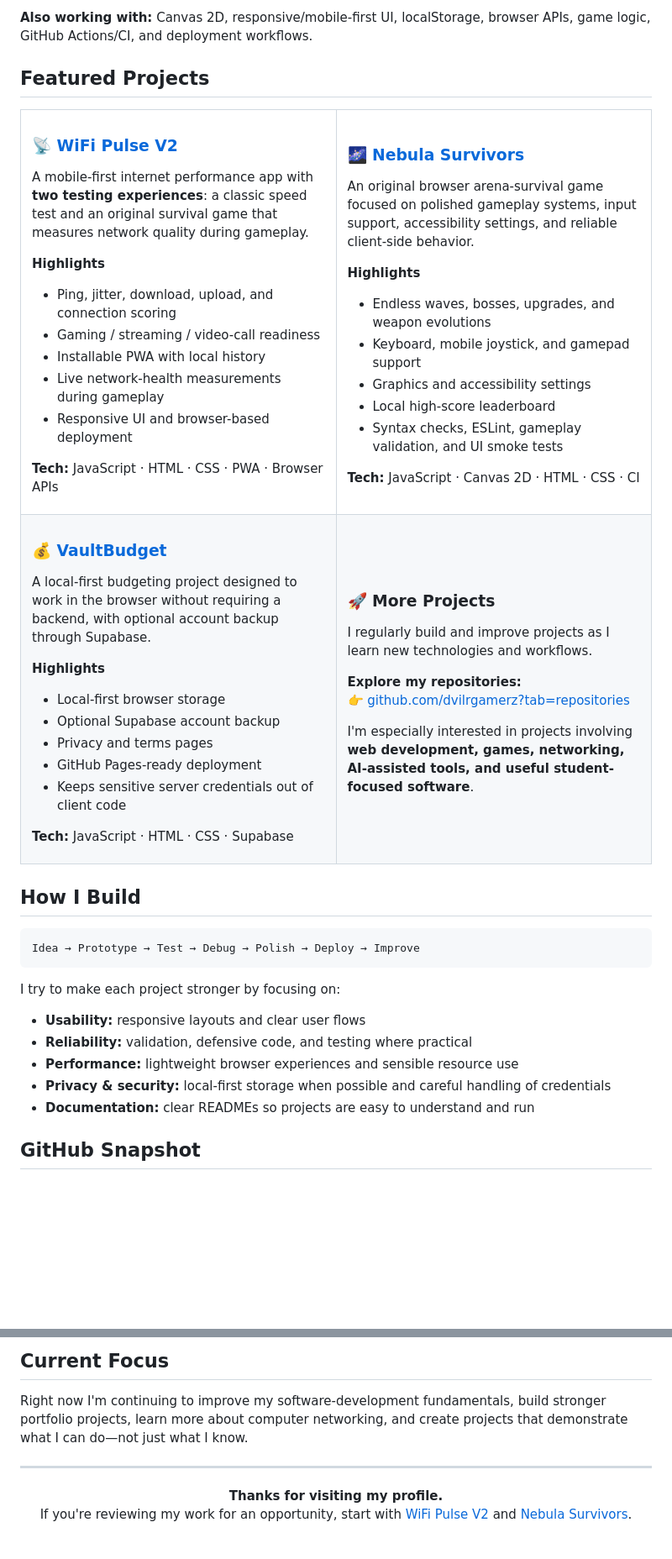
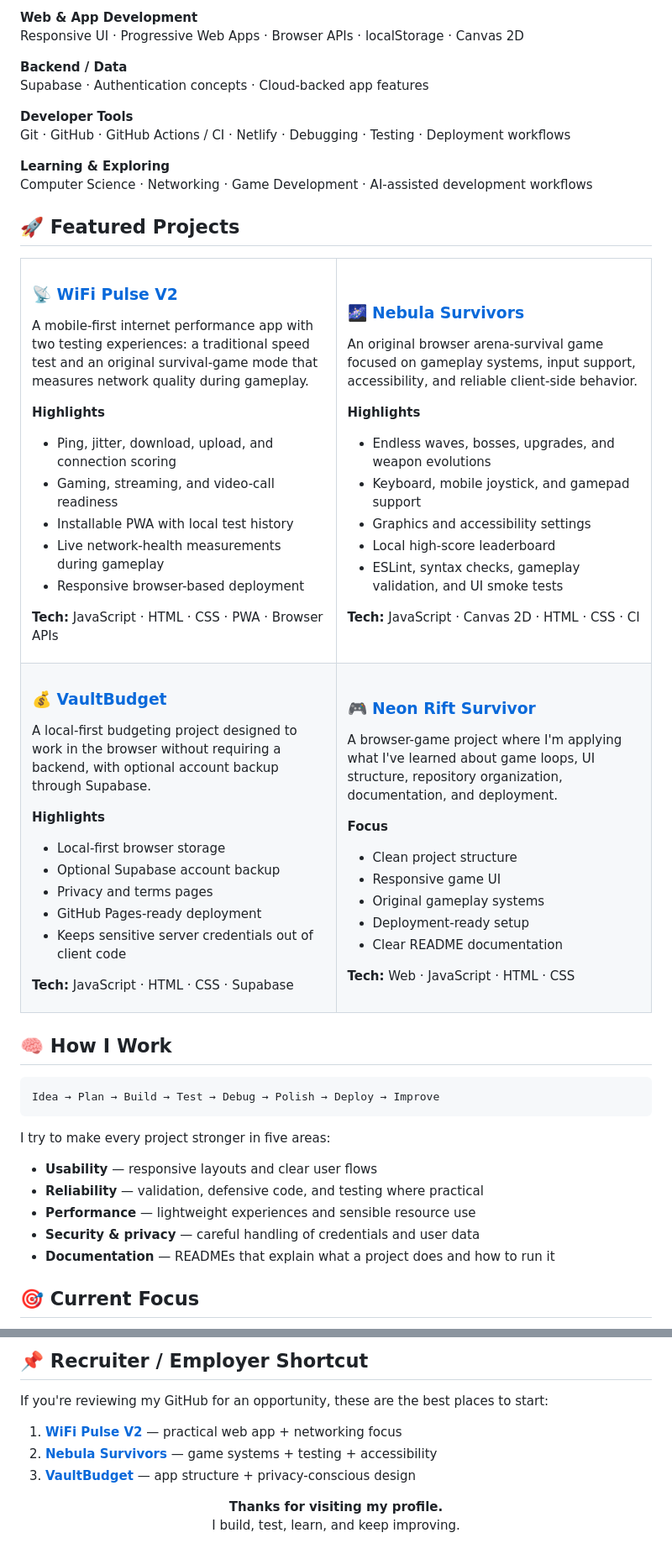
Before and after one commit to dvilrgamerz/dvilrgamerz, a Markdown page: README.md, 2 parts joined by grey strips. Shown at 84% size. GitHub-like rendering; blank space fills up the shorter version.

Commit message:
Polish GitHub profile for employers

````diff
--- a/README.md
+++ b/README.md
@@ -33,7 +22,17 @@ I care about projects that are more than demos: responsive interfaces, useful fe
 
-**Also working with:** Canvas 2D, responsive/mobile-first UI, localStorage, browser APIs, game logic, GitHub Actions/CI, and deployment workflows.
+**Web & App Development**
+Responsive UI · Progressive Web Apps · Browser APIs · localStorage · Canvas 2D
 
-## Featured Projects
+**Backend / Data**
+Supabase · Authentication concepts · Cloud-backed app features
+
+**Developer Tools**
+Git · GitHub · GitHub Actions / CI · Netlify · Debugging · Testing · Deployment workflows
+
+**Learning & Exploring**
+Computer Science · Networking · Game Development · AI-assisted development workflows
+
+## 🚀 Featured Projects
 
 <table>
 <tr>
@@ -41,14 +40,14 @@ I care about projects that are more than demos: responsive interfaces, useful fe
 
 ### 📡 [WiFi Pulse V2](https://github.com/dvilrgamerz/wifi)
 
-A mobile-first internet performance app with **two testing experiences**: a classic speed test and an original survival game that measures network quality during gameplay.
+A mobile-first internet performance app with two testing experiences: a traditional speed test and an original survival-game mode that measures network quality during gameplay.
 
 **Highlights**
 - Ping, jitter, download, upload, and connection scoring
-- Gaming / streaming / video-call readiness
-- Installable PWA with local history
+- Gaming, streaming, and video-call readiness
+- Installable PWA with local test history
 - Live network-health measurements during gameplay
-- Responsive UI and browser-based deployment
+- Responsive browser-based deployment
 
 **Tech:** JavaScript · HTML · CSS · PWA · Browser APIs
 
@@ -57,14 +56,14 @@ A mobile-first internet performance app with **two testing experiences**: a clas
 
 ### 🌌 [Nebula Survivors](https://github.com/dvilrgamerz/game-v2)
 
-An original browser arena-survival game focused on polished gameplay systems, input support, accessibility settings, and reliable client-side behavior.
+An original browser arena-survival game focused on gameplay systems, input support, accessibility, and reliable client-side behavior.
 
 **Highlights**
 - Endless waves, bosses, upgrades, and weapon evolutions
 - Keyboard, mobile joystick, and gamepad support
 - Graphics and accessibility settings
 - Local high-score leaderboard
-- Syntax checks, ESLint, gameplay validation, and UI smoke tests
+- ESLint, syntax checks, gameplay validation, and UI smoke tests
 
 **Tech:** JavaScript · Canvas 2D · HTML · CSS · CI
 
@@ -89,32 +88,36 @@ A local-first budgeting project designed to work in the browser without requirin
 </td>
 <td width="50%" valign="top">
 
-### 🚀 More Projects
+### 🎮 [Neon Rift Survivor](https://github.com/dvilrgamerz/Neon-Rift-Survivor)
 
-I regularly build and improve projects as I learn new technologies and workflows.
+A browser-game project where I'm applying what I've learned about game loops, UI structure, repository organization, documentation, and deployment.
 
-**Explore my repositories:**
-👉 [github.com/dvilrgamerz?tab=repositories](https://github.com/dvilrgamerz?tab=repositories)
+**Focus**
+- Clean project structure
+- Responsive game UI
+- Original gameplay systems
+- Deployment-ready setup
+- Clear README documentation
 
-I'm especially interested in projects involving **web development, games, networking, AI-assisted tools, and useful student-focused software**.
+**Tech:** Web · JavaScript · HTML · CSS
 
 </td>
 </tr>
 </table>
 
-## How I Build
+## 🧠 How I Work
 
 ```text
-Idea → Prototype → Test → Debug → Polish → Deploy → Improve
+Idea → Plan → Build → Test → Debug → Polish → Deploy → Improve
 ```
 
-I try to make each project stronger by focusing on:
+I try to make every project stronger in five areas:
 
-- **Usability:** responsive layouts and clear user flows
-- **Reliability:** validation, defensive code, and testing where practical
-- **Performance:** lightweight browser experiences and sensible resource use
-- **Privacy & security:** local-first storage when possible and careful handling of credentials
-- **Documentation:** clear READMEs so projects are easy to understand and run
+- **Usability** — responsive layouts and clear user flows
+- **Reliability** — validation, defensive code, and testing where practical
+- **Performance** — lightweight experiences and sensible resource use
+- **Security & privacy** — careful handling of credentials and user data
+- **Documentation** — READMEs that explain what a project does and how to run it
 
-## GitHub Snapshot
+## 🎯 Current Focus
 
@@ -125,11 +125,13 @@ I try to make each project stronger by focusing on:
 
-## Current Focus
+## 📌 Recruiter / Employer Shortcut
 
-Right now I'm continuing to improve my software-development fundamentals, build stronger portfolio projects, learn more about computer networking, and create projects that demonstrate what I can do—not just what I know.
+If you're reviewing my GitHub for an opportunity, these are the best places to start:
 
----
+1. **[WiFi Pulse V2](https://github.com/dvilrgamerz/wifi)** — practical web app + networking focus
+2. **[Nebula Survivors](https://github.com/dvilrgamerz/game-v2)** — game systems + testing + accessibility
+3. **[VaultBudget](https://github.com/dvilrgamerz/VaultBudget1)** — app structure + privacy-conscious design
 
 <p align="center">
   <b>Thanks for visiting my profile.</b><br/>
-  If you're reviewing my work for an opportunity, start with <a href="https://github.com/dvilrgamerz/wifi">WiFi Pulse V2</a> and <a href="https://github.com/dvilrgamerz/game-v2">Nebula Survivors</a>.
+  I build, test, learn, and keep improving.
 </p>
````
Also changed, not shown: other parts of README.md (+10 -24 lines).
